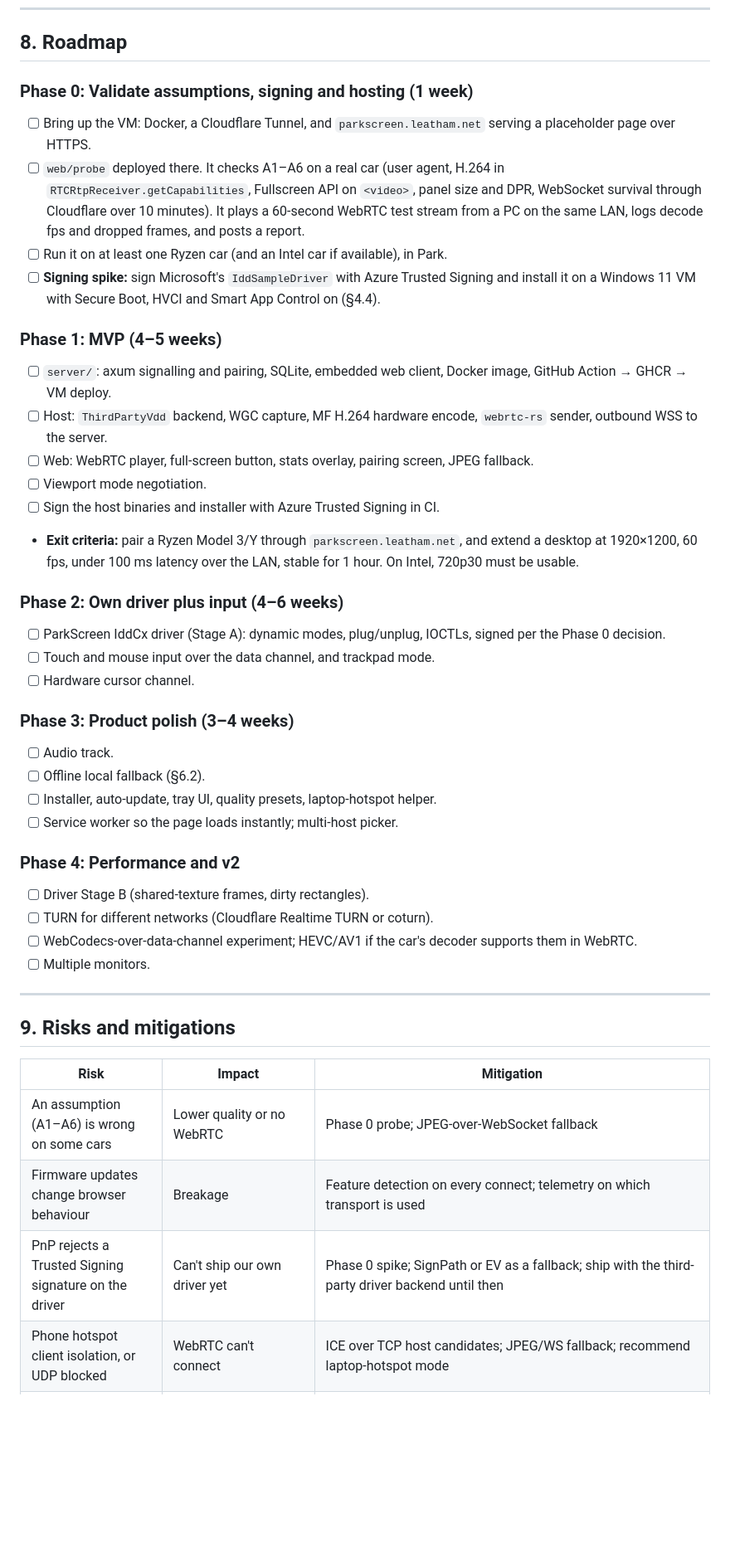
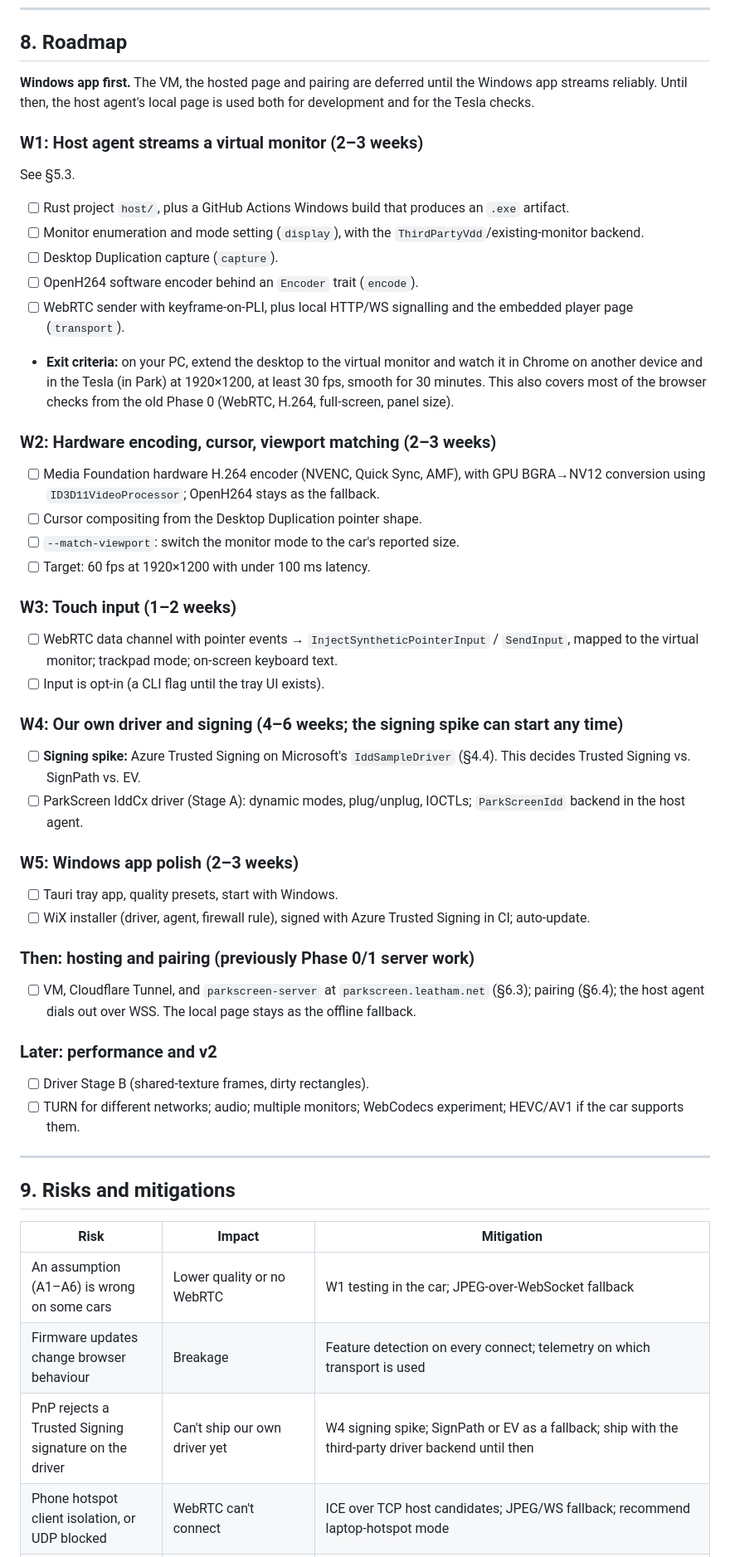
Before and after one commit to fredle/ParkScreen, a Markdown page: PLAN.md, the part around one of its changes. Shown at 83% size. Rendered like a GitHub page; blank space fills up the shorter version.

```diff
--- a/PLAN.md
+++ b/PLAN.md
@@ -446,52 +527,61 @@ scale factor (e.g. 150%) so text is readable at arm's length.
 
 ## 8. Roadmap
 
-### Phase 0: Validate assumptions, signing and hosting (1 week)
-- [ ] Bring up the VM: Docker, a Cloudflare Tunnel, and
-      `parkscreen.leatham.net` serving a placeholder page over HTTPS.
-- [ ] `web/probe` deployed there. It checks A1–A6 on a real car (user agent,
-      H.264 in `RTCRtpReceiver.getCapabilities`, Fullscreen API on `<video>`,
-      panel size and DPR, WebSocket survival through Cloudflare over 10
-      minutes). It plays a 60-second WebRTC test stream from a PC on the same
-      LAN, logs decode fps and dropped frames, and posts a report.
-- [ ] Run it on at least one Ryzen car (and an Intel car if available), in
-      Park.
-- [ ] **Signing spike:** sign Microsoft's `IddSampleDriver` with Azure Trusted
-      Signing and install it on a Windows 11 VM with Secure Boot, HVCI and
-      Smart App Control on (§4.4).
+**Windows app first.** The VM, the hosted page and pairing are deferred until
+the Windows app streams reliably. Until then, the host agent's local page is
+used both for development and for the Tesla checks.
 
-### Phase 1: MVP (4–5 weeks)
-- [ ] `server/`: axum signalling and pairing, SQLite, embedded web client,
-      Docker image, GitHub Action → GHCR → VM deploy.
-- [ ] Host: `ThirdPartyVdd` backend, WGC capture, MF H.264 hardware encode,
-      `webrtc-rs` sender, outbound WSS to the server.
-- [ ] Web: WebRTC player, full-screen button, stats overlay, pairing screen,
-      JPEG fallback.
-- [ ] Viewport mode negotiation.
-- [ ] Sign the host binaries and installer with Azure Trusted Signing in CI.
-- **Exit criteria:** pair a Ryzen Model 3/Y through
-  `parkscreen.leatham.net`, and extend a desktop at 1920×1200, 60 fps, under
-  100 ms latency over the LAN, stable for 1 hour. On Intel, 720p30 must be
-  usable.
+### W1: Host agent streams a virtual monitor (2–3 weeks)
+See §5.3.
+- [ ] Rust project `host/`, plus a GitHub Actions Windows build that produces
+      an `.exe` artifact.
+- [ ] Monitor enumeration and mode setting (`display`), with the
+      `ThirdPartyVdd`/existing-monitor backend.
+- [ ] Desktop Duplication capture (`capture`).
+- [ ] OpenH264 software encoder behind an `Encoder` trait (`encode`).
+- [ ] WebRTC sender with keyframe-on-PLI, plus local HTTP/WS signalling and
+      the embedded player page (`transport`).
+- **Exit criteria:** on your PC, extend the desktop to the virtual monitor
+  and watch it in Chrome on another device and in the Tesla (in Park) at
+  1920×1200, at least 30 fps, smooth for 30 minutes. This also covers most of
+  the browser checks from the old Phase 0 (WebRTC, H.264, full-screen, panel
+  size).
 
-### Phase 2: Own driver plus input (4–6 weeks)
-- [ ] ParkScreen IddCx driver (Stage A): dynamic modes, plug/unplug, IOCTLs,
-      signed per the Phase 0 decision.
-- [ ] Touch and mouse input over the data channel, and trackpad mode.
-- [ ] Hardware cursor channel.
+### W2: Hardware encoding, cursor, viewport matching (2–3 weeks)
+- [ ] Media Foundation hardware H.264 encoder (NVENC, Quick Sync, AMF), with
+      GPU BGRA→NV12 conversion using `ID3D11VideoProcessor`; OpenH264 stays as
+      the fallback.
+- [ ] Cursor compositing from the Desktop Duplication pointer shape.
+- [ ] `--match-viewport`: switch the monitor mode to the car's reported size.
+- [ ] Target: 60 fps at 1920×1200 with under 100 ms latency.
 
-### Phase 3: Product polish (3–4 weeks)
-- [ ] Audio track.
-- [ ] Offline local fallback (§6.2).
-- [ ] Installer, auto-update, tray UI, quality presets, laptop-hotspot helper.
-- [ ] Service worker so the page loads instantly; multi-host picker.
+### W3: Touch input (1–2 weeks)
+- [ ] WebRTC data channel with pointer events → `InjectSyntheticPointerInput`
+      / `SendInput`, mapped to the virtual monitor; trackpad mode; on-screen
+      keyboard text.
+- [ ] Input is opt-in (a CLI flag until the tray UI exists).
 
-### Phase 4: Performance and v2
+### W4: Our own driver and signing (4–6 weeks; the signing spike can start any time)
+- [ ] **Signing spike:** Azure Trusted Signing on Microsoft's
+      `IddSampleDriver` (§4.4). This decides Trusted Signing vs. SignPath vs.
+      EV.
+- [ ] ParkScreen IddCx driver (Stage A): dynamic modes, plug/unplug, IOCTLs;
+      `ParkScreenIdd` backend in the host agent.
+
+### W5: Windows app polish (2–3 weeks)
+- [ ] Tauri tray app, quality presets, start with Windows.
+- [ ] WiX installer (driver, agent, firewall rule), signed with Azure Trusted
+      Signing in CI; auto-update.
+
+### Then: hosting and pairing (previously Phase 0/1 server work)
+- [ ] VM, Cloudflare Tunnel, and `parkscreen-server` at
+      `parkscreen.leatham.net` (§6.3); pairing (§6.4); the host agent dials
+      out over WSS. The local page stays as the offline fallback.
+
+### Later: performance and v2
 - [ ] Driver Stage B (shared-texture frames, dirty rectangles).
-- [ ] TURN for different networks (Cloudflare Realtime TURN or coturn).
-- [ ] WebCodecs-over-data-channel experiment; HEVC/AV1 if the car's decoder supports
-      them in WebRTC.
-- [ ] Multiple monitors.
+- [ ] TURN for different networks; audio; multiple monitors; WebCodecs
+      experiment; HEVC/AV1 if the car supports them.
 
 ---
 
@@ -499,9 +589,9 @@ scale factor (e.g. 150%) so text is readable at arm's length.
 
 | Risk | Impact | Mitigation |
 |---|---|---|
-| An assumption (A1–A6) is wrong on some cars | Lower quality or no WebRTC | Phase 0 probe; JPEG-over-WebSocket fallback |
+| An assumption (A1–A6) is wrong on some cars | Lower quality or no WebRTC | W1 testing in the car; JPEG-over-WebSocket fallback |
 | Firmware updates change browser behaviour | Breakage | Feature detection on every connect; telemetry on which transport is used |
-| PnP rejects a Trusted Signing signature on the driver | Can't ship our own driver yet | Phase 0 spike; SignPath or EV as a fallback; ship with the third-party driver backend until then |
+| PnP rejects a Trusted Signing signature on the driver | Can't ship our own driver yet | W4 signing spike; SignPath or EV as a fallback; ship with the third-party driver backend until then |
 | Phone hotspot client isolation, or UDP blocked | WebRTC can't connect | ICE over TCP host candidates; JPEG/WS fallback; recommend laptop-hotspot mode |
 | Weak decode on Intel Atom cars | Stutter | 720p30 default; adaptive bitrate through WebRTC congestion control |
 | VM or Cloudflare outage | Can't start new sessions; running sessions continue (P2P) | Offline local fallback (§6.2); `restart: unless-stopped`; uptime check on `/healthz` |
```
Also changed, not shown: other parts of PLAN.md (+92 -12 lines).
